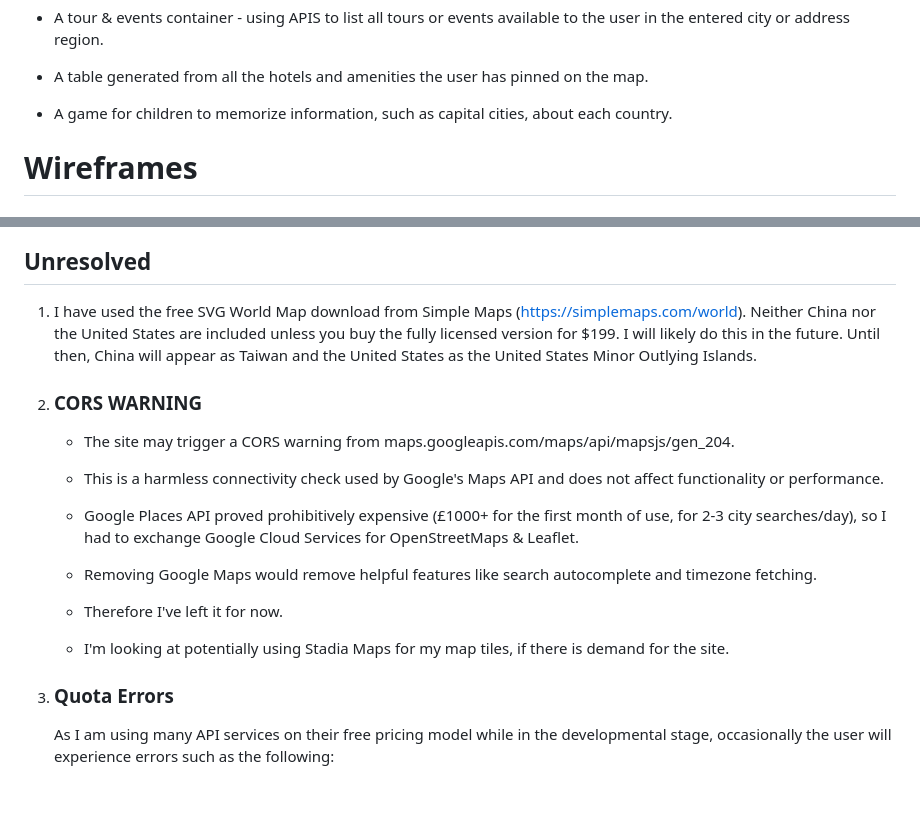
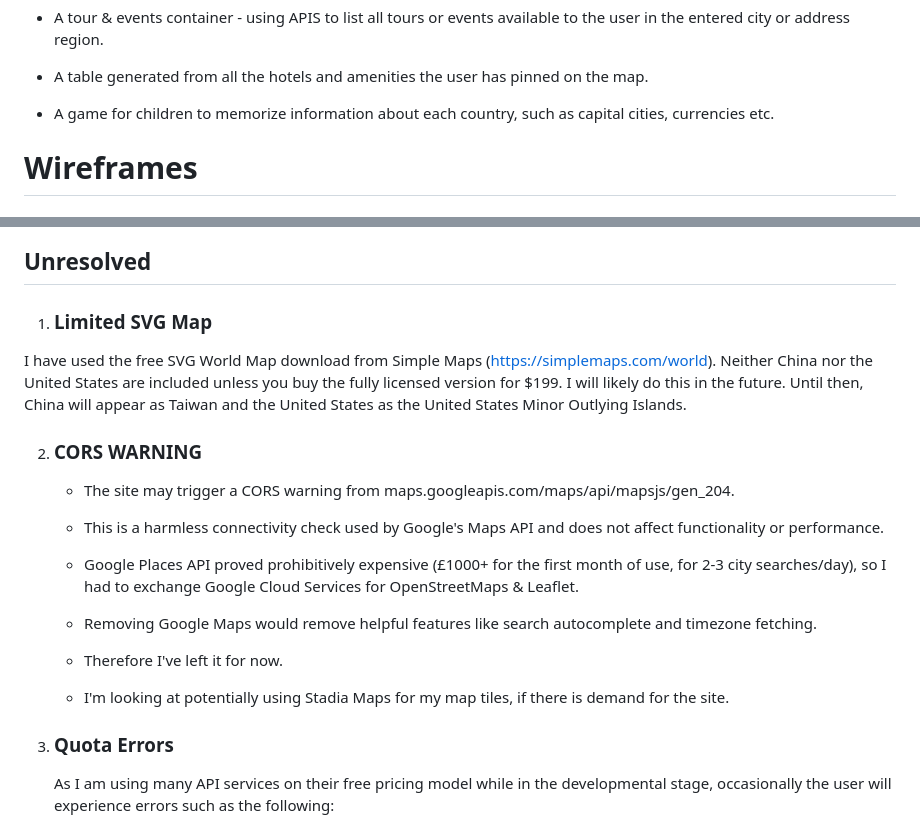
Before and after one commit to yinyangsammy/snapshot-location-assessment, a Markdown page: README.md, 2 parts joined by grey strips. Drawn GitHub-style; blank space fills up the shorter version.

Commit message:
feat:added updated README w/ manual testing

```diff
--- a/README.md
+++ b/README.md
@@ -319,7 +319,7 @@ The functionality of both seem to work much more smoothly that way. At some poin
 -  A booking container - using an Air BnB or Booking API, or, if possible, both APIs jointly.
 -  A tour & events container - using APIS to list all tours or events available to the user in the entered city or address region.
 -  A table generated from all the hotels and amenities the user has pinned on the map.
--  A game for children to memorize information, such as capital cities, about each country.
+-  A game for children to memorize information about each country, such as capital cities, currencies etc.
 
 # Wireframes
 
@@ -648,10 +648,12 @@ I solved this problem by using OpenStreetMaps, Leaflet, Nominatim and Overpass.
 
 ## Unresolved
 
-1. I have used the free SVG World Map download from Simple Maps (https://simplemaps.com/world). Neither China nor the United States are included unless you buy the fully licensed version for $199. I will likely do this in the future. Until then, China will appear as Taiwan and the United States as the United States Minor Outlying Islands.
+1.  ###  Limited SVG Map
+
+I have used the free SVG World Map download from Simple Maps (https://simplemaps.com/world). Neither China nor the United States are included unless you buy the fully licensed version for $199. I will likely do this in the future. Until then, China will appear as Taiwan and the United States as the United States Minor Outlying Islands.
 
 
-2.    ### CORS WARNING
+2.   ### CORS WARNING
 
         - The site may trigger a CORS warning from maps.googleapis.com/maps/api/mapsjs/gen_204.
 
@@ -665,7 +667,7 @@ I solved this problem by using OpenStreetMaps, Leaflet, Nominatim and Overpass.
 
         -   I'm looking at potentially using Stadia Maps for my map tiles, if there is demand for the site.
 
-3.    ### Quota Errors
+3.   ### Quota Errors
 
         As I am using many API services on their free pricing model while in the developmental stage, occasionally the user will experience errors such as the following:
 
```
Also changed, not shown: other parts of README.md (+2 -1 lines).
